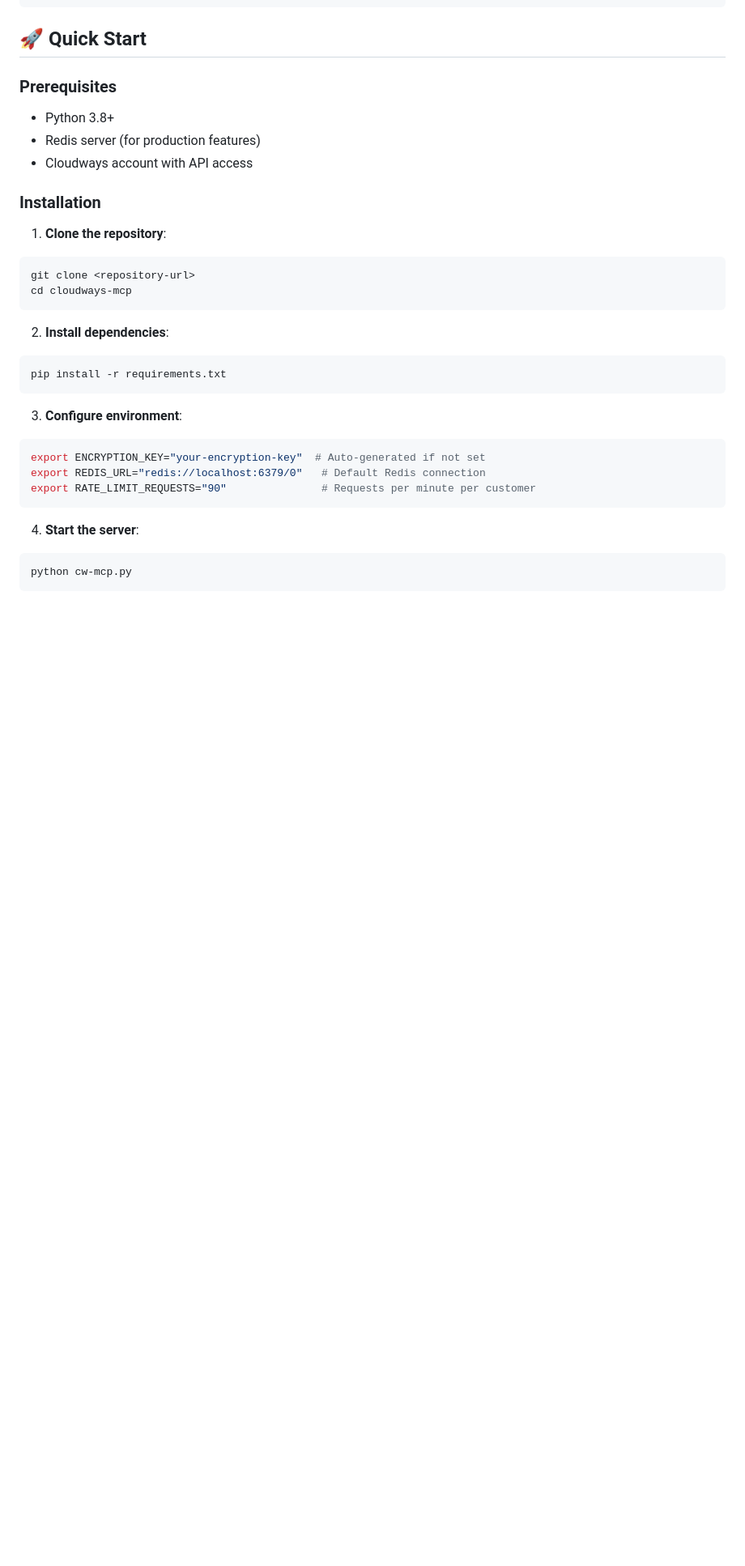
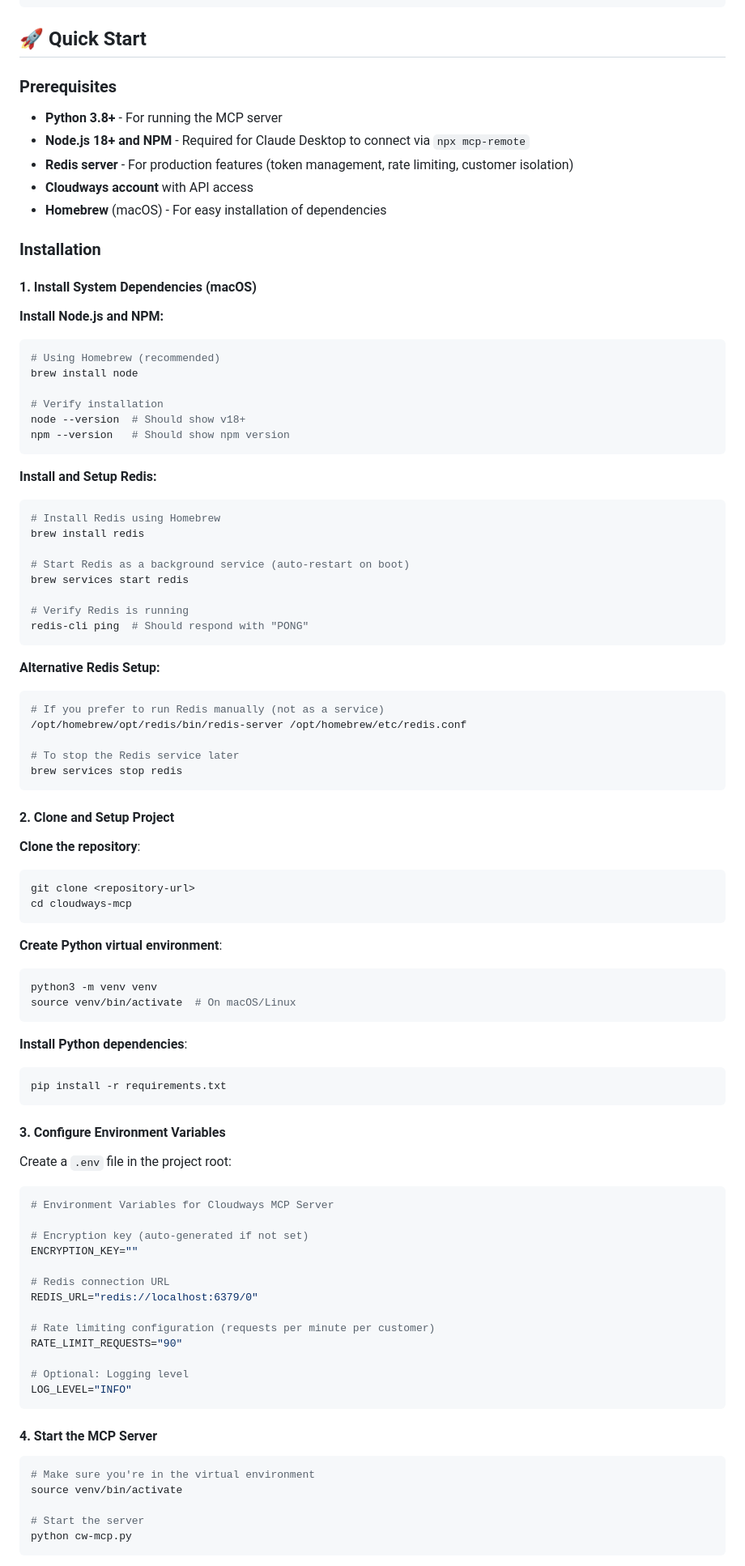
Before and after one commit to aphraz/cw-mcp, a Markdown page: README.md, the part around the change printed below. Shown: that part at 81% size. GitHub-like rendering; blank space fills up the shorter version.

````diff
--- a/README.md
+++ b/README.md
@@ -61,32 +61,92 @@ An MCP (Model Context Protocol) server for seamless integration with the Cloudwa
 
 ### Prerequisites
 
-- Python 3.8+
-- Redis server (for production features)
-- Cloudways account with API access
+- **Python 3.8+** - For running the MCP server
+- **Node.js 18+ and NPM** - Required for Claude Desktop to connect via `npx mcp-remote`
+- **Redis server** - For production features (token management, rate limiting, customer isolation)
+- **Cloudways account** with API access
+- **Homebrew** (macOS) - For easy installation of dependencies
 
 ### Installation
 
-1. **Clone the repository**:
+#### 1. **Install System Dependencies (macOS)**
+
+**Install Node.js and NPM:**
+```bash
+# Using Homebrew (recommended)
+brew install node
+
+# Verify installation
+node --version  # Should show v18+
+npm --version   # Should show npm version
+```
+
+**Install and Setup Redis:**
+```bash
+# Install Redis using Homebrew
+brew install redis
+
+# Start Redis as a background service (auto-restart on boot)
+brew services start redis
+
+# Verify Redis is running
+redis-cli ping  # Should respond with "PONG"
+```
+
+**Alternative Redis Setup:**
+```bash
+# If you prefer to run Redis manually (not as a service)
+/opt/homebrew/opt/redis/bin/redis-server /opt/homebrew/etc/redis.conf
+
+# To stop the Redis service later
+brew services stop redis
+```
+
+#### 2. **Clone and Setup Project**
+
+**Clone the repository**:
 ```bash
 git clone <repository-url>
 cd cloudways-mcp
 ```
 
-2. **Install dependencies**:
+**Create Python virtual environment**:
+```bash
+python3 -m venv venv
+source venv/bin/activate  # On macOS/Linux
+```
+
+**Install Python dependencies**:
 ```bash
 pip install -r requirements.txt
 ```
 
-3. **Configure environment**:
+#### 3. **Configure Environment Variables**
+
+Create a `.env` file in the project root:
 ```bash
-export ENCRYPTION_KEY="your-encryption-key"  # Auto-generated if not set
-export REDIS_URL="redis://localhost:6379/0"   # Default Redis connection
-export RATE_LIMIT_REQUESTS="90"               # Requests per minute per customer
+# Environment Variables for Cloudways MCP Server
+
+# Encryption key (auto-generated if not set)
+ENCRYPTION_KEY=""
+
+# Redis connection URL
+REDIS_URL="redis://localhost:6379/0"
+
+# Rate limiting configuration (requests per minute per customer)
+RATE_LIMIT_REQUESTS="90"
+
+# Optional: Logging level
+LOG_LEVEL="INFO"
 ```
 
-4. **Start the server**:
+#### 4. **Start the MCP Server**
+
 ```bash
+# Make sure you're in the virtual environment
+source venv/bin/activate
+
+# Start the server
 python cw-mcp.py
 ```
 
````
Also changed, not shown: other parts of README.md (+154 -1 lines).
